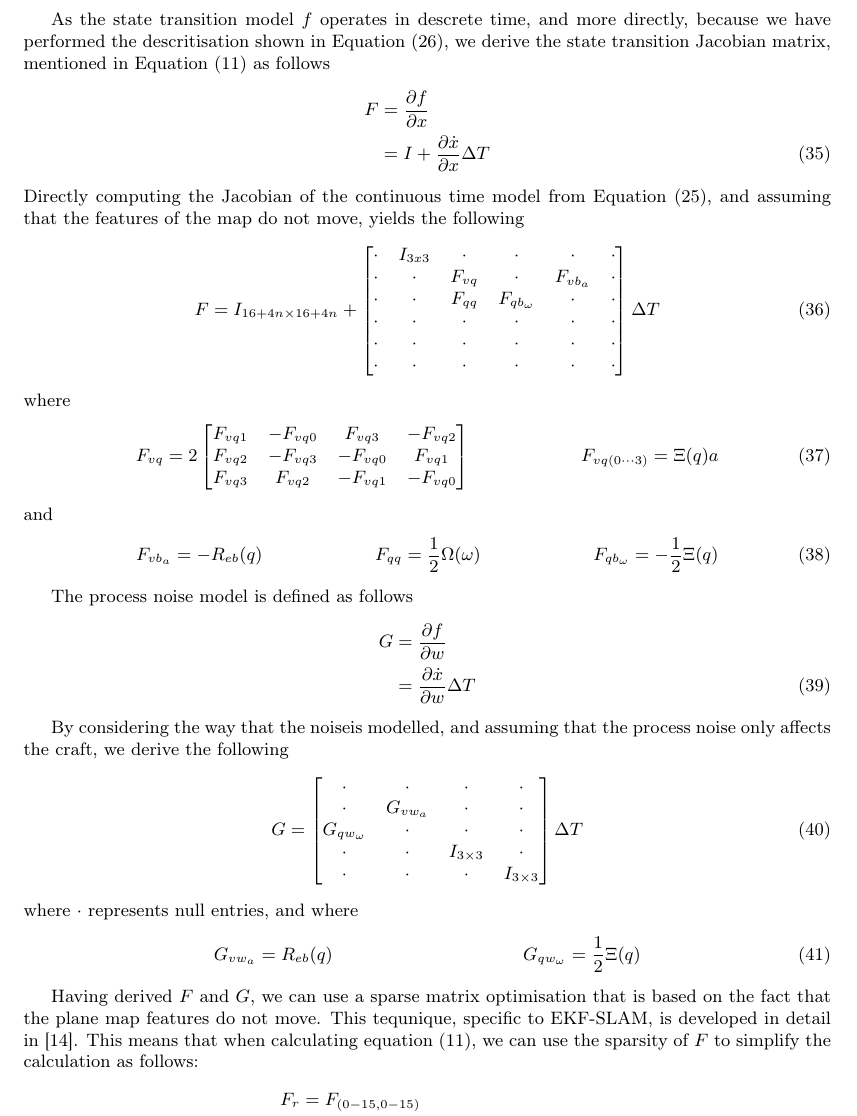
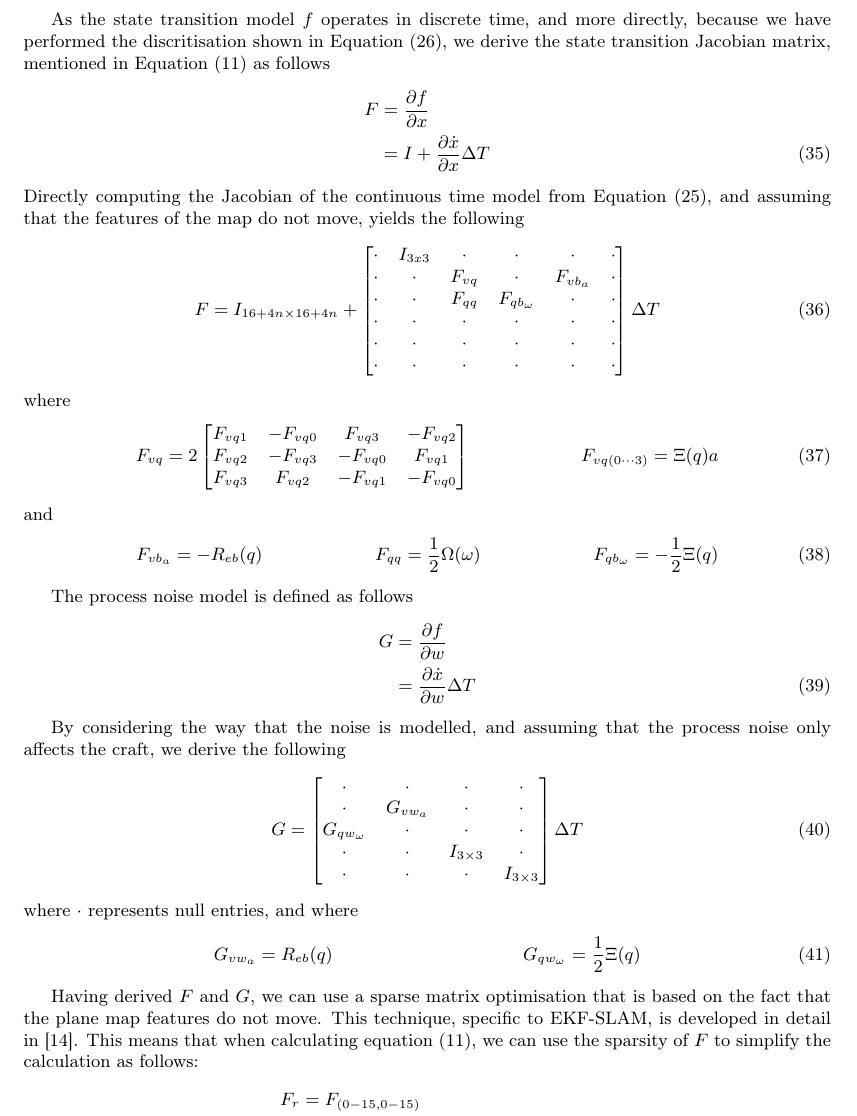
Before and after one commit to proftom/QuadCopter, a LaTeX document (report/Report.tex): part of page 18 of 25, cut so that both start at the same text. Compiled offline with pdfLaTeX.

Commit message:
incremental to minimise colissi

```diff
--- a/report/Report.tex
+++ b/report/Report.tex
@@ -929,7 +929,7 @@ Furthermore, as a rotation matrix is orthogonal, we have that
 	R_{eb} &= R_{be}^\top
 \end{align}
 
-As the state transition model $f$ operates in descrete time, and more directly, because we have performed the descritisation shown in Equation~(\ref{eqn:descrete_f}), we derive the state transition Jacobian matrix, mentioned in Equation~(\ref{eqn:predictP}) as follows
+As the state transition model $f$ operates in discrete time, and more directly, because we have performed the discritisation shown in Equation~(\ref{eqn:descrete_f}), we derive the state transition Jacobian matrix, mentioned in Equation~(\ref{eqn:predictP}) as follows
 \begin{align}
 	F &= \frac{\partial f}{\partial x} \notag \\
 	&=
@@ -1028,7 +1028,7 @@ The process noise model is defined as follows
 	\frac{\partial \dot{x}}{\partial w} \Delta T
 \end{align}
 
-By considering the way that the noiseis modelled, and assuming that the process noise only affects the craft, we derive the following
+By considering the way that the noise is modelled, and assuming that the process noise only affects the craft, we derive the following
 \begin{align}
 	G = \left[
 	\begin{matrix}
@@ -1056,7 +1056,7 @@ where $\cdot$ represents null entries, and where
 %	G_{b_a w_{ba}} &= I_{3x3}
 \end{align}
 
-Having derived $F$ and $G$, we can use a sparse matrix optimisation that is based on the fact that the plane map features do not move. This tequnique, specific to EKF-SLAM, is developed in detail in \cite{Sola2013}.
+Having derived $F$ and $G$, we can use a sparse matrix optimisation that is based on the fact that the plane map features do not move. This technique, specific to EKF-SLAM, is developed in detail in \cite{Sola2013}.
 This means that when calculating equation~(\ref{eqn:predictP}), we can use the sparsity of $F$ to simplify the calculation as follows:
 \begin{align}
 	F_r &= F_{(0-15,0-15)} \notag \\
```
